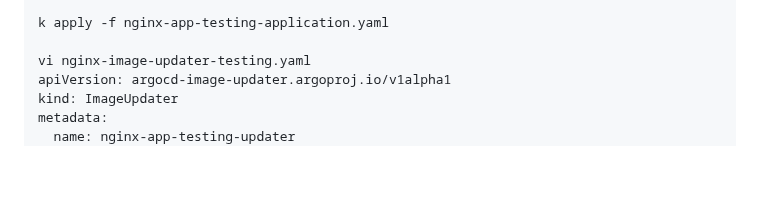
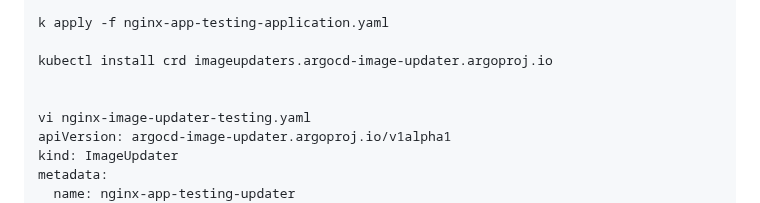
Before and after one commit to atulghodmare777/my-project, a Markdown page: nginx-argo-proj/argocd-setup.md, the part around the change. Rendered like a GitHub page; blank space fills up the shorter version.

```diff
--- a/nginx-argo-proj/argocd-setup.md
+++ b/nginx-argo-proj/argocd-setup.md
@@ -1625,6 +1625,9 @@ spec:
 
 k apply -f nginx-app-testing-application.yaml
 
+kubectl install crd imageupdaters.argocd-image-updater.argoproj.io
+
+
 vi nginx-image-updater-testing.yaml
 apiVersion: argocd-image-updater.argoproj.io/v1alpha1
 kind: ImageUpdater
```
